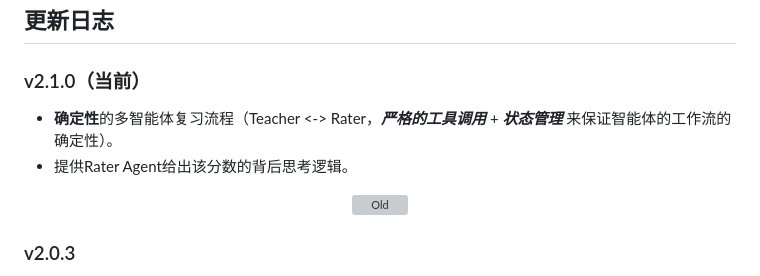
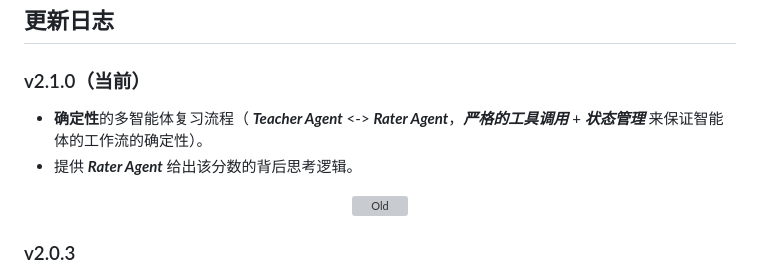
Before and after one commit to TylorChan/Vocabulary-Builder-App, a Markdown page: README.zh-CN.md, the part around the change. Rendered like a GitHub page; grey boxes are pictures that could not be loaded.

```diff
--- a/README.zh-CN.md
+++ b/README.zh-CN.md
@@ -13,8 +13,8 @@ AI 驱动的基于React的 Chrome 插件，可从 YouTube 捕获实时转录，
 
 ## 更新日志
 ### v2.1.0（当前）
-- **确定性**的多智能体复习流程（Teacher <-> Rater，***严格的工具调用*** + ***状态管理*** 来保证智能体的工作流的确定性）。
-- 提供Rater Agent给出该分数的背后思考逻辑。
+- **确定性**的多智能体复习流程（ ***Teacher Agent*** <-> ***Rater Agent***，***严格的工具调用*** + ***状态管理*** 来保证智能体的工作流的确定性）。
+- 提供 ***Rater Agent*** 给出该分数的背后思考逻辑。
 <p align="center">
   <img src="https://github.com/user-attachments/assets/25c30d72-107f-4e4b-934b-a6a4a7ac66a7" style="height:auto;width:300px;vertical-align:middle;border:0;" alt="Old" />
 </p>
```
